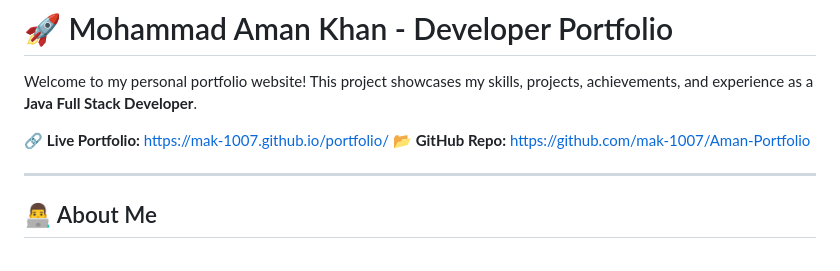
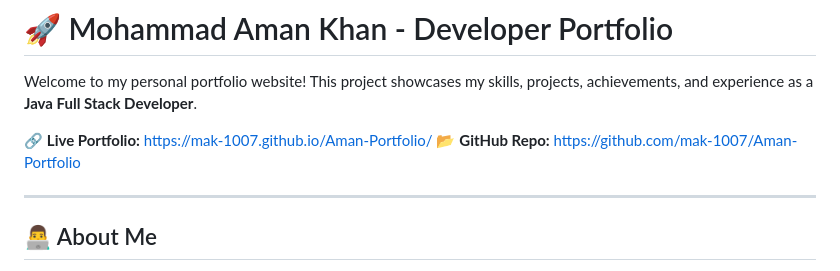
Before and after one commit to mak-1007/Aman-Portfolio, a Markdown page: README.md, the part around the change. Drawn GitHub-style.

Commit message:
Add Live link

```diff
--- a/README.md
+++ b/README.md
@@ -3,7 +3,7 @@
 Welcome to my personal portfolio website!
 This project showcases my skills, projects, achievements, and experience as a **Java Full Stack Developer**.
 
-🔗 **Live Portfolio:** https://mak-1007.github.io/portfolio/
+🔗 **Live Portfolio:** https://mak-1007.github.io/Aman-Portfolio/
 📂 **GitHub Repo:** https://github.com/mak-1007/Aman-Portfolio
 
 ---
```
